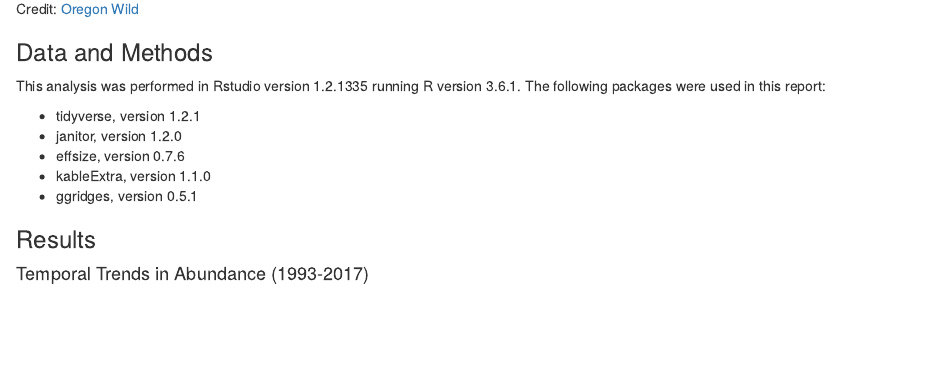
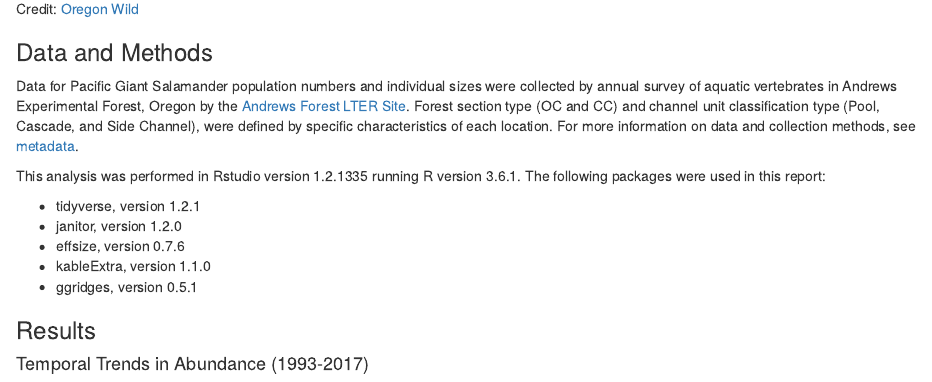
Before and after one commit to alexmilward/esm_206_assignment_5, an R Markdown document (esm_206_ass_5.Rmd): the page in a window 1100 px wide, from 730 px down. The pictures show the output file esm_206_ass_5.html that the author committed with the source, opened offline.

Commit message:
started data and methods

```diff
--- a/esm_206_ass_5.Rmd
+++ b/esm_206_ass_5.Rmd
@@ -17,6 +17,7 @@ The Pacific Giant Salamander, Dicamptodon tenebrosus, is native to the Pacific N
 
 ### Data and Methods
 
+Data for Pacific Giant Salamander population numbers and individual sizes were collected by annual survey of aquatic vertebrates in Andrews Experimental Forest, Oregon by the [Andrews Forest LTER Site](https://andrewsforest.oregonstate.edu/).  Forest section type (OC and CC) and channel unit classification type (Pool, Cascade, and Side Channel), were defined by specific characteristics of each location.  For more information on data and collection methods, see [metadata](https://portal.edirepository.org/nis/metadataviewer?packageid=knb-lter-and.4027.12).
 
 This analysis was performed in Rstudio version 1.2.1335 running R version 3.6.1. The following packages were used in this report:
 
```
Also changed, not shown: esm_206_ass_5.html.
